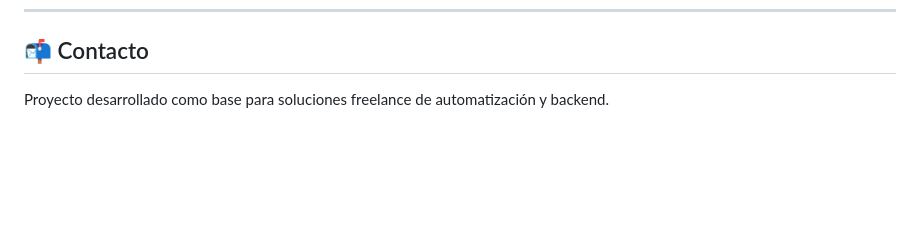
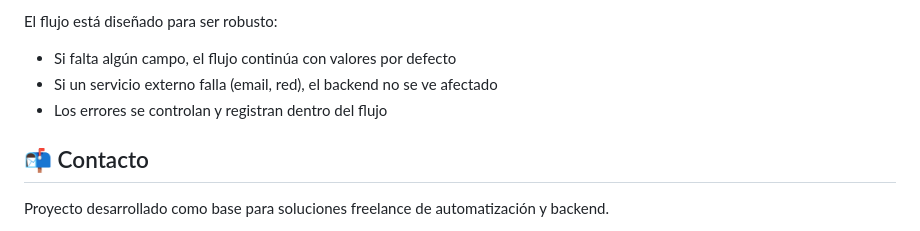
Before and after one commit to HelberthGM/reservation_system_appointly, a Markdown page: README.md, the part around the change printed below. Drawn GitHub-style; blank space fills up the shorter version.

```diff
--- a/README.md
+++ b/README.md
@@ -158,3 +185,8 @@ Este proyecto está pensado como **base vendible**, fácilmente adaptable a dist
+El flujo está diseñado para ser robusto:
+
+* Si falta algún campo, el flujo continúa con valores por defecto
+* Si un servicio externo falla (email, red), el backend no se ve afectado
+* Los errores se controlan y registran dentro del flujo
 
 ## 📬 Contacto
 
```
Also changed, not shown: other parts of README.md (+33 -6 lines), screenshots/n8n-main-workflow.png (added).
